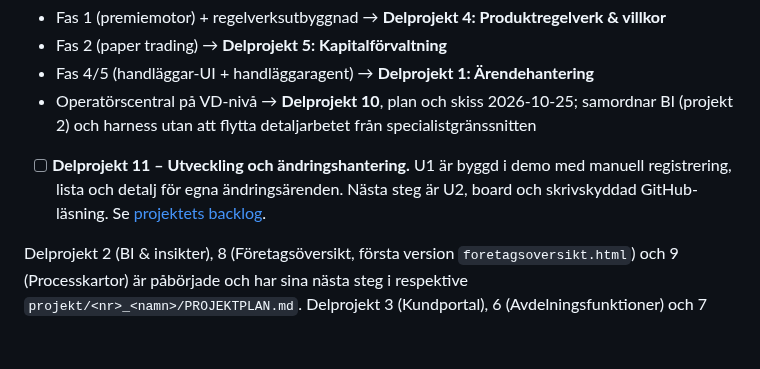
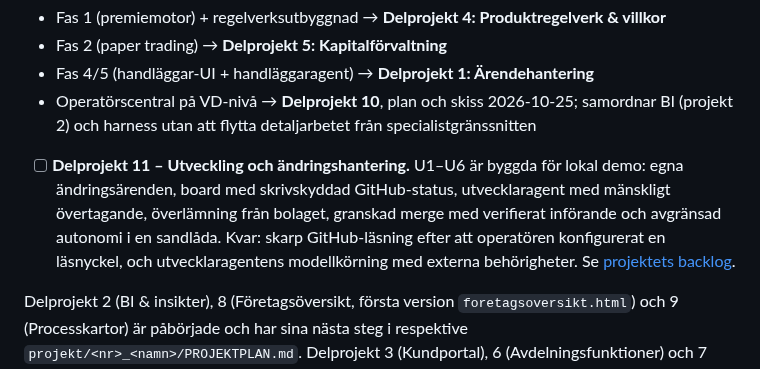
Before and after one commit to karltengelin/Artificiellalecta, a Markdown page: ATT_GORA.md, the part around the change. GitHub-like rendering; blank space fills up the shorter version.

Commit message:
dokumentation: delprojekt 11 i ATT_GORA visar U1–U6 och vad som återstår
Co-Authored-By: Claude Opus 5.5 <noreply@anthropic.com>

```diff
--- a/ATT_GORA.md
+++ b/ATT_GORA.md
@@ -14,7 +14,7 @@ Hela programmet (visionen om ett AI-native tjänstepensionsbolag) är strukturer
 - Fas 2 (paper trading) → **Delprojekt 5: Kapitalförvaltning**
 - Fas 4/5 (handläggar-UI + handläggaragent) → **Delprojekt 1: Ärendehantering**
 - Operatörscentral på VD-nivå → **Delprojekt 10**, plan och skiss 2026-10-25; samordnar BI (projekt 2) och harness utan att flytta detaljarbetet från specialistgränssnitten
-- [ ] **Delprojekt 11 – Utveckling och ändringshantering.** U1 är byggd i demo med manuell registrering, lista och detalj för egna ändringsärenden. Nästa steg är U2, board och skrivskyddad GitHub-läsning. Se [projektets backlog](projekt/11_utveckling_och_andringshantering/PROJEKTPLAN.md#backlog-och-byggordning).
+- [ ] **Delprojekt 11 – Utveckling och ändringshantering.** U1–U6 är byggda för lokal demo: egna ändringsärenden, board med skrivskyddad GitHub-status, utvecklaragent med mänskligt övertagande, överlämning från bolaget, granskad merge med verifierat införande och avgränsad autonomi i en sandlåda. Kvar: skarp GitHub-läsning efter att operatören konfigurerat en läsnyckel, och utvecklaragentens modellkörning med externa behörigheter. Se [projektets backlog](projekt/11_utveckling_och_andringshantering/PROJEKTPLAN.md#backlog-och-byggordning).
 
 Delprojekt 2 (BI & insikter), 8 (Företagsöversikt, första version `foretagsoversikt.html`) och 9 (Processkartor) är påbörjade och har sina nästa steg i respektive `projekt/<nr>_<namn>/PROJEKTPLAN.md`. Delprojekt 3 (Kundportal), 6 (Avdelningsfunktioner) och 7 (Kundchattbot) är ännu inte byggda. För 3 och 6 finns sedan 2026-10-25 en första precisering av beroenden och byggbehov för månadssimulering; detaljerade byggplaner återstår. Uppgifterna bryts ut i projektplanerna allt eftersom projekten påbörjas. Tvärgående behov samlas under **Månadssimulering – byggluckor och samordning** nedan.
 
```
